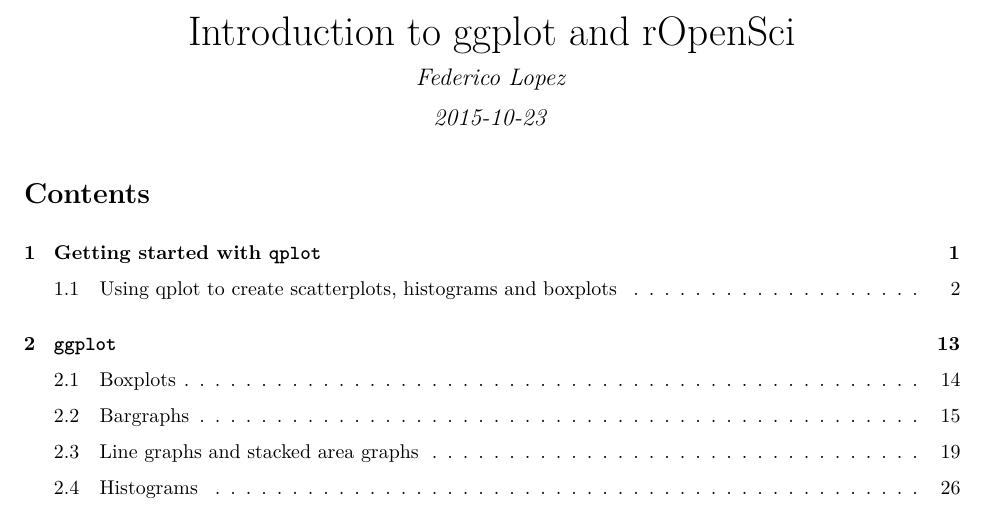
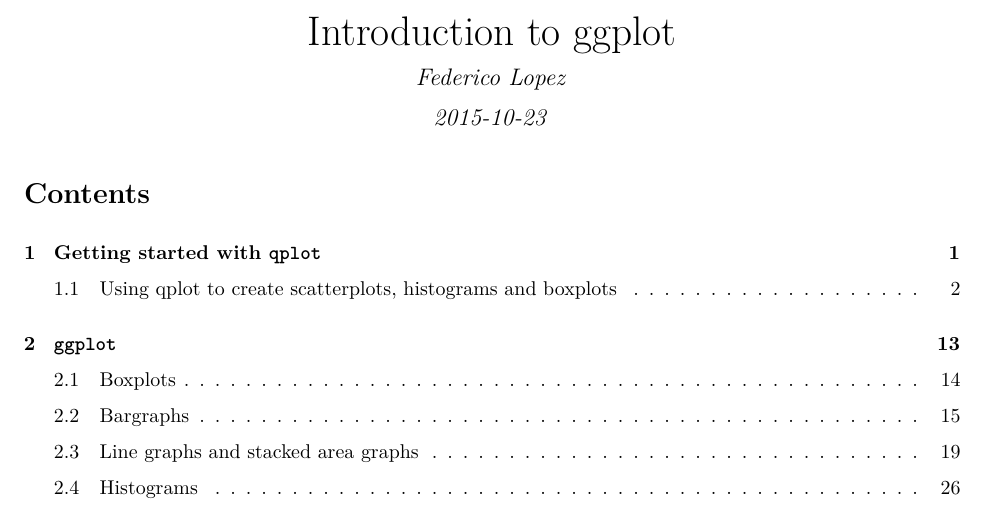
Before and after one commit to flopezo/atd, an R Markdown document (intro_to_ggplot.Rmd): part of page 1 of 42, cut so that both start at the same text. The pictures show the output file intro_to_ggplot.pdf that the author committed with the source.

Commit message:
minor edits

```diff
--- a/intro_to_ggplot.Rmd
+++ b/intro_to_ggplot.Rmd
@@ -1,5 +1,5 @@
 ---
-title: "Introduction to ggplot and rOpenSci"
+title: "Introduction to ggplot"
 author: "Federico Lopez"
 date: "`r Sys.Date()`"
 output:
```
Also changed, not shown: intro_to_ggplot.pdf.
